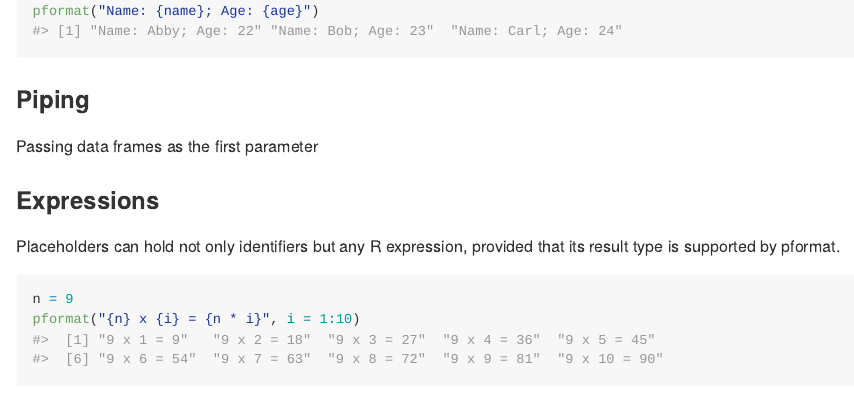
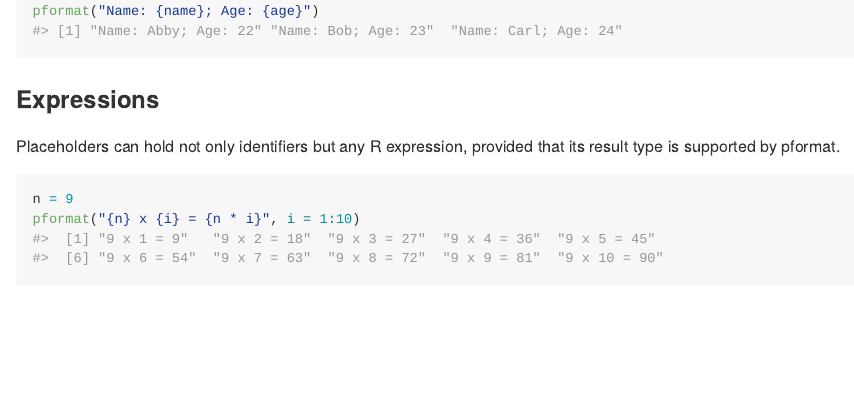
Before and after one commit to lurodrigo/pformat, an R Markdown document (README.Rmd): the page in a window 1100 px wide, from 1860 px down. The pictures show the output file README.md that the author committed with the source, drawn offline in the style of GitHub.

Commit message:
Removed unnecessary sections

````diff
--- a/README.Rmd
+++ b/README.Rmd
@@ -100,10 +98,6 @@ age = 22:24
 pformat("Name: {name}; Age: {age}")
 ```
 
-### Piping
-
-Passing data frames as the first parameter
-
 ### Expressions
 
 Placeholders can hold not only identifiers but any R expression, provided
````
Also changed, not shown: README.md, README.Rmd (2 more changed lines).
